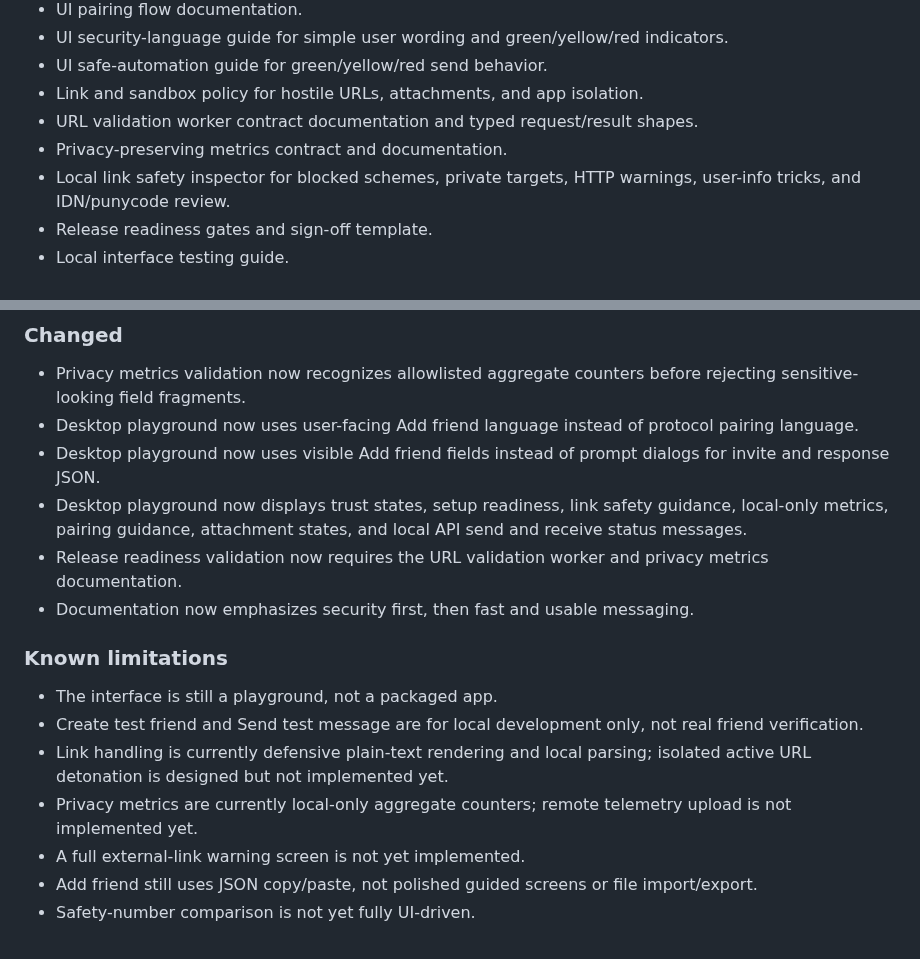
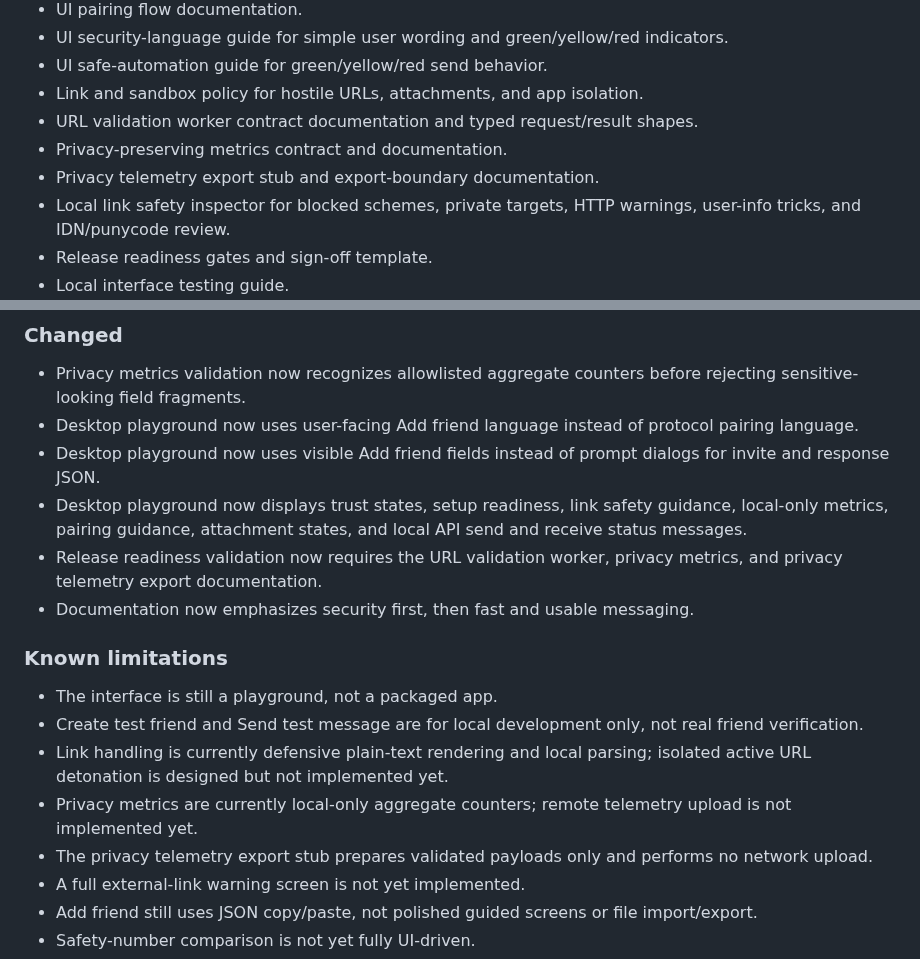
Before and after one commit to LeftLevelOrg/leftlevel-helix, a Markdown page: CHANGELOG.md, 2 parts joined by grey strips. Drawn GitHub-style.

Commit message:
Update changelog for privacy telemetry export

```diff
--- a/CHANGELOG.md
+++ b/CHANGELOG.md
@@ -22,6 +22,7 @@ All notable changes to LeftLevel Helix should be documented here.
 - Link and sandbox policy for hostile URLs, attachments, and app isolation.
 - URL validation worker contract documentation and typed request/result shapes.
 - Privacy-preserving metrics contract and documentation.
+- Privacy telemetry export stub and export-boundary documentation.
 - Local link safety inspector for blocked schemes, private targets, HTTP warnings, user-info tricks, and IDN/punycode review.
 - Release readiness gates and sign-off template.
 - Local interface testing guide.
@@ -60,7 +61,7 @@ All notable changes to LeftLevel Helix should be documented here.
 - Desktop playground now uses user-facing Add friend language instead of protocol pairing language.
 - Desktop playground now uses visible Add friend fields instead of prompt dialogs for invite and response JSON.
 - Desktop playground now displays trust states, setup readiness, link safety guidance, local-only metrics, pairing guidance, attachment states, and local API send and receive status messages.
-- Release readiness validation now requires the URL validation worker and privacy metrics documentation.
+- Release readiness validation now requires the URL validation worker, privacy metrics, and privacy telemetry export documentation.
 - Documentation now emphasizes security first, then fast and usable messaging.
 
 ### Known limitations
@@ -69,6 +70,7 @@ All notable changes to LeftLevel Helix should be documented here.
 - Create test friend and Send test message are for local development only, not real friend verification.
 - Link handling is currently defensive plain-text rendering and local parsing; isolated active URL detonation is designed but not implemented yet.
 - Privacy metrics are currently local-only aggregate counters; remote telemetry upload is not implemented yet.
+- The privacy telemetry export stub prepares validated payloads only and performs no network upload.
 - A full external-link warning screen is not yet implemented.
 - Add friend still uses JSON copy/paste, not polished guided screens or file import/export.
 - Safety-number comparison is not yet fully UI-driven.
```
